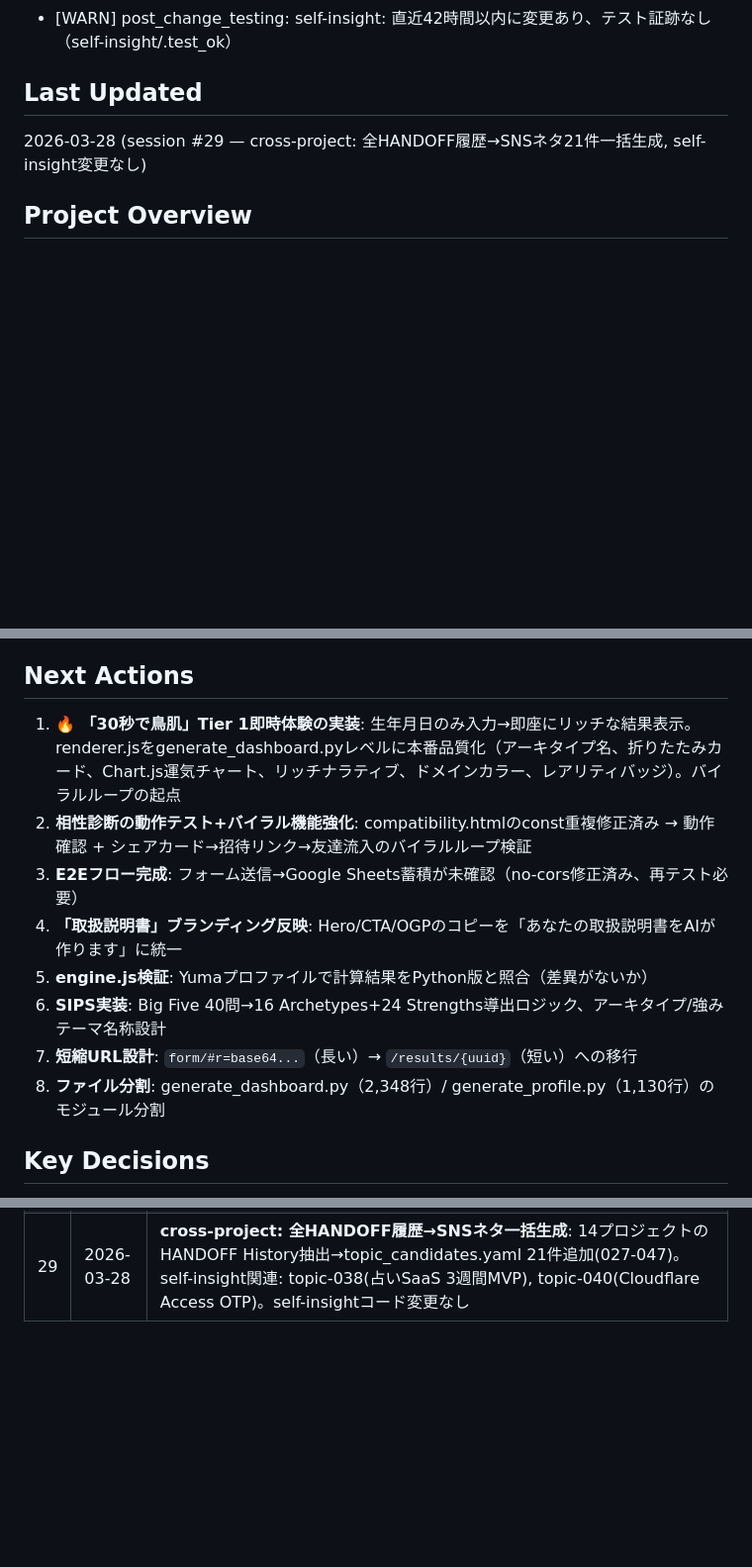
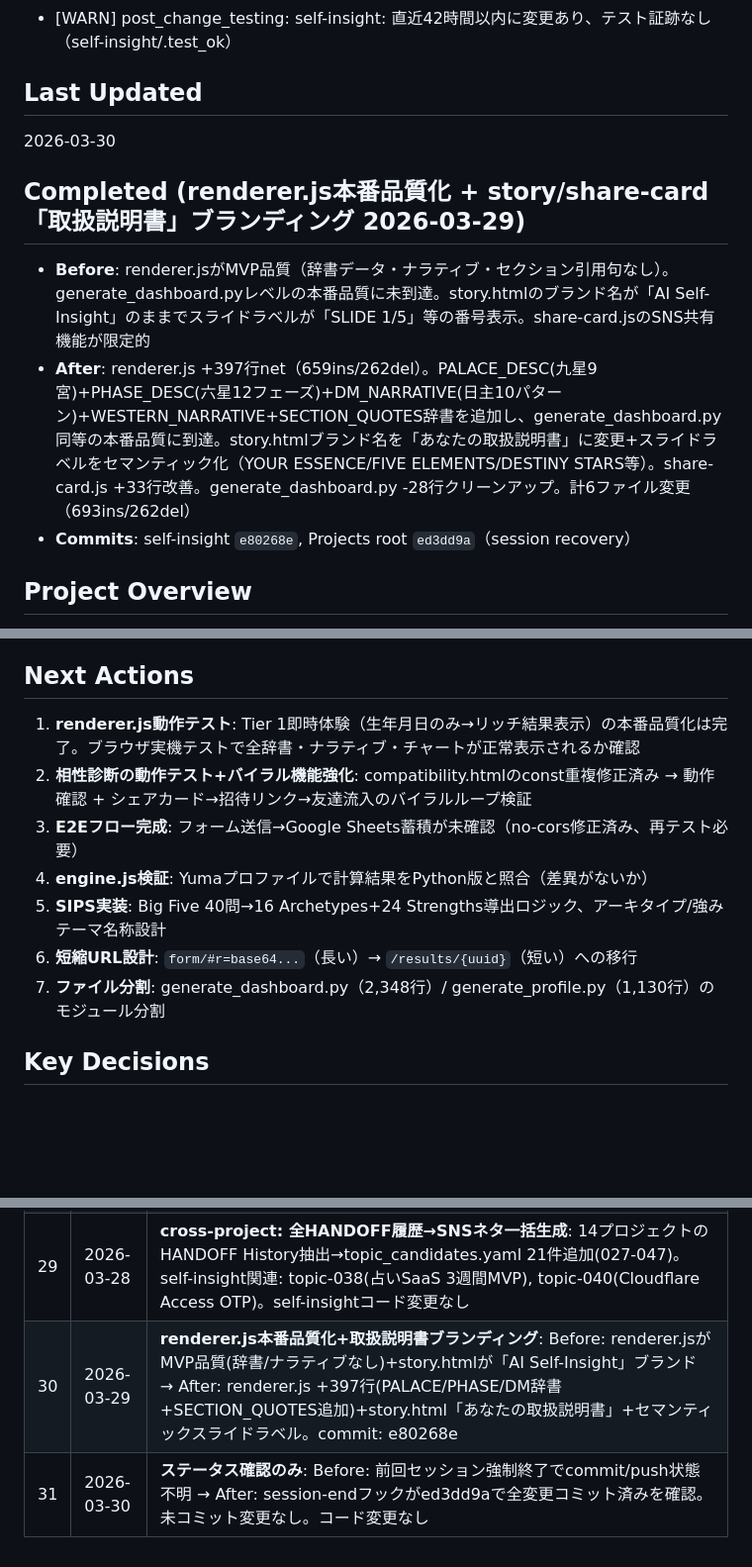
Before and after one commit to ymatz28-beep/self-insight, a Markdown page: HANDOFF.md, 3 parts joined by grey strips. Shown at 99% size. GitHub-like rendering; blank space fills up the shorter version.

Commit message:
auto: kaizen patrol fix (2026-03-30 12:07, 2 fixes)

```diff
--- a/HANDOFF.md
+++ b/HANDOFF.md
@@ -5,7 +5,12 @@
 - [WARN] post_change_testing: self-insight: 直近42時間以内に変更あり、テスト証跡なし（self-insight/.test_ok）
 
 ## Last Updated
-2026-03-28 (session #29 — cross-project: 全HANDOFF履歴→SNSネタ21件一括生成, self-insight変更なし)
+2026-03-30
+
+## Completed (renderer.js本番品質化 + story/share-card「取扱説明書」ブランディング 2026-03-29)
+- **Before**: renderer.jsがMVP品質（辞書データ・ナラティブ・セクション引用句なし）。generate_dashboard.pyレベルの本番品質に未到達。story.htmlのブランド名が「AI Self-Insight」のままでスライドラベルが「SLIDE 1/5」等の番号表示。share-card.jsのSNS共有機能が限定的
+- **After**: renderer.js +397行net（659ins/262del）。PALACE_DESC(九星9宮)+PHASE_DESC(六星12フェーズ)+DM_NARRATIVE(日主10パターン)+WESTERN_NARRATIVE+SECTION_QUOTES辞書を追加し、generate_dashboard.py同等の本番品質に到達。story.htmlブランド名を「あなたの取扱説明書」に変更+スライドラベルをセマンティック化（YOUR ESSENCE/FIVE ELEMENTS/DESTINY STARS等）。share-card.js +33行改善。generate_dashboard.py -28行クリーンアップ。計6ファイル変更（693ins/262del）
+- **Commits**: self-insight `e80268e`, Projects root `ed3dd9a`（session recovery）
 
 ## Project Overview
 複数の占術（四柱推命・九星気学・六星占術・西洋占星術・干支）+ 独自性格分析SIPS（Big Five基盤の16 Archetypes+24 Strengths+Sensitivity Score）を統合した、徹底的にパーソナライズされた自己理解ダッシュボードサービス。有料SaaS展開を目指す。
@@ -271,14 +276,13 @@
 - [ ] **generate_dashboard.py / generate_profile.py 構造分割**: constancy警告（両ファイル500行超過）への対応。generate_dashboard.py 2,348行、generate_profile.py 1,130行
 
 ## Next Actions
-1. **🔥 「30秒で鳥肌」Tier 1即時体験の実装**: 生年月日のみ入力→即座にリッチな結果表示。renderer.jsをgenerate_dashboard.pyレベルに本番品質化（アーキタイプ名、折りたたみカード、Chart.js運気チャート、リッチナラティブ、ドメインカラー、レアリティバッジ）。バイラルループの起点
+1. **renderer.js動作テスト**: Tier 1即時体験（生年月日のみ→リッチ結果表示）の本番品質化は完了。ブラウザ実機テストで全辞書・ナラティブ・チャートが正常表示されるか確認
 2. **相性診断の動作テスト+バイラル機能強化**: compatibility.htmlのconst重複修正済み → 動作確認 + シェアカード→招待リンク→友達流入のバイラルループ検証
 3. **E2Eフロー完成**: フォーム送信→Google Sheets蓄積が未確認（no-cors修正済み、再テスト必要）
-4. **「取扱説明書」ブランディング反映**: Hero/CTA/OGPのコピーを「あなたの取扱説明書をAIが作ります」に統一
-5. **engine.js検証**: Yumaプロファイルで計算結果をPython版と照合（差異がないか）
-6. **SIPS実装**: Big Five 40問→16 Archetypes+24 Strengths導出ロジック、アーキタイプ/強みテーマ名称設計
-7. **短縮URL設計**: `form/#r=base64...`（長い）→ `/results/{uuid}`（短い）への移行
-8. **ファイル分割**: generate_dashboard.py（2,348行）/ generate_profile.py（1,130行）のモジュール分割
+4. **engine.js検証**: Yumaプロファイルで計算結果をPython版と照合（差異がないか）
+5. **SIPS実装**: Big Five 40問→16 Archetypes+24 Strengths導出ロジック、アーキタイプ/強みテーマ名称設計
+6. **短縮URL設計**: `form/#r=base64...`（長い）→ `/results/{uuid}`（短い）への移行
+7. **ファイル分割**: generate_dashboard.py（2,348行）/ generate_profile.py（1,130行）のモジュール分割
 
 ## Key Decisions
 - 2ピラー構造: Timeless Identity + Year Forecast
@@ -362,3 +366,5 @@
 | 27 | 2026-03-28 | **story mode+share card+相性診断+バグ修正**: Before: ストーリー/シェア/相性診断が未実装+const重複でスクリプト全死亡 → After: 3ページ新規作成+重複修正+SNSボタン追加。commits: b60af71, cdf2cba |
 | 28 | 2026-03-28 | **cross-project: section_nav migration**: self-insight変更なし（lib/scripts側でsection_navコンポーネント化） |
 | 29 | 2026-03-28 | **cross-project: 全HANDOFF履歴→SNSネタ一括生成**: 14プロジェクトのHANDOFF History抽出→topic_candidates.yaml 21件追加(027-047)。self-insight関連: topic-038(占いSaaS 3週間MVP), topic-040(Cloudflare Access OTP)。self-insightコード変更なし |
+| 30 | 2026-03-29 | **renderer.js本番品質化+取扱説明書ブランディング**: Before: renderer.jsがMVP品質(辞書/ナラティブなし)+story.htmlが「AI Self-Insight」ブランド → After: renderer.js +397行(PALACE/PHASE/DM辞書+SECTION_QUOTES追加)+story.html「あなたの取扱説明書」+セマンティックスライドラベル。commit: e80268e |
+| 31 | 2026-03-30 | **ステータス確認のみ**: Before: 前回セッション強制終了でcommit/push状態不明 → After: session-endフックがed3dd9aで全変更コミット済みを確認。未コミット変更なし。コード変更なし |
```
